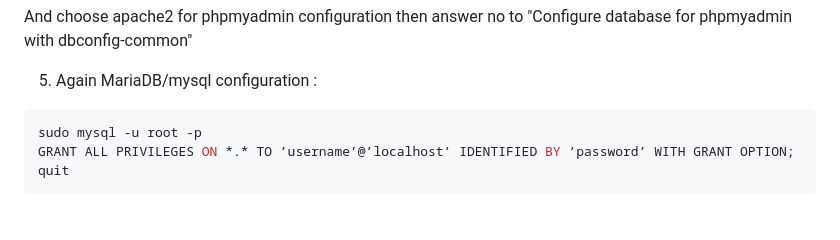
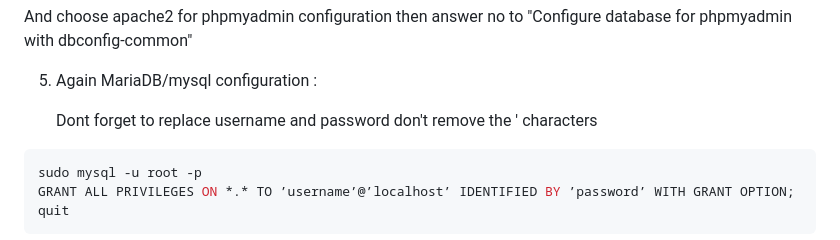
Before and after one commit to KevinPoipou/Projet_IOC, a Markdown page: README.md, the part around the change. GitHub-like rendering; blank space fills up the shorter version.

````diff
--- a/README.md
+++ b/README.md
@@ -34,6 +34,8 @@ sudo apt install phpmyadmin
  And choose apache2 for phpmyadmin configuration then answer no to "Configure database for phpmyadmin with dbconfig-common"
 
 5. Again MariaDB/mysql configuration :
+
+   Dont forget to replace username and password don't remove the ' characters
 ```bash
 sudo mysql -u root -p
 GRANT ALL PRIVILEGES ON *.* TO ’username’@’localhost’ IDENTIFIED BY ’password’ WITH GRANT OPTION;
````
